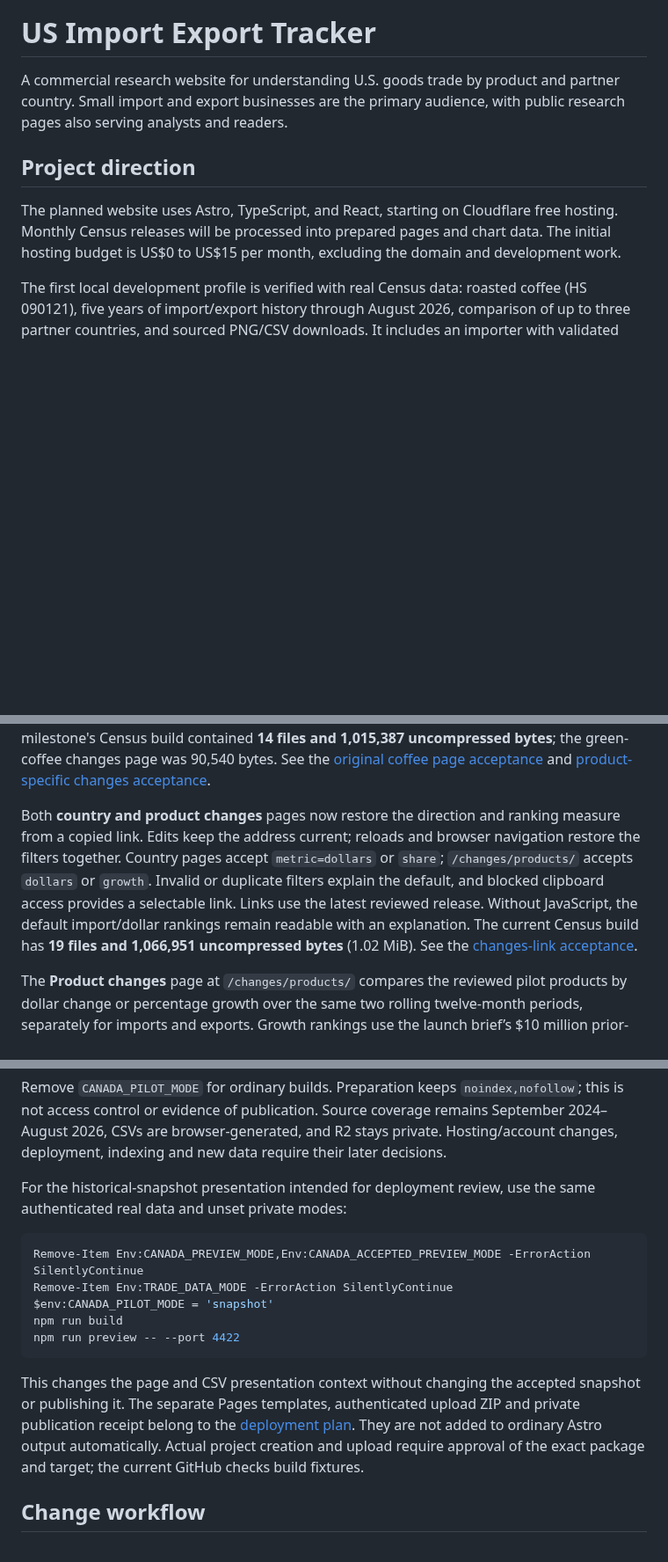
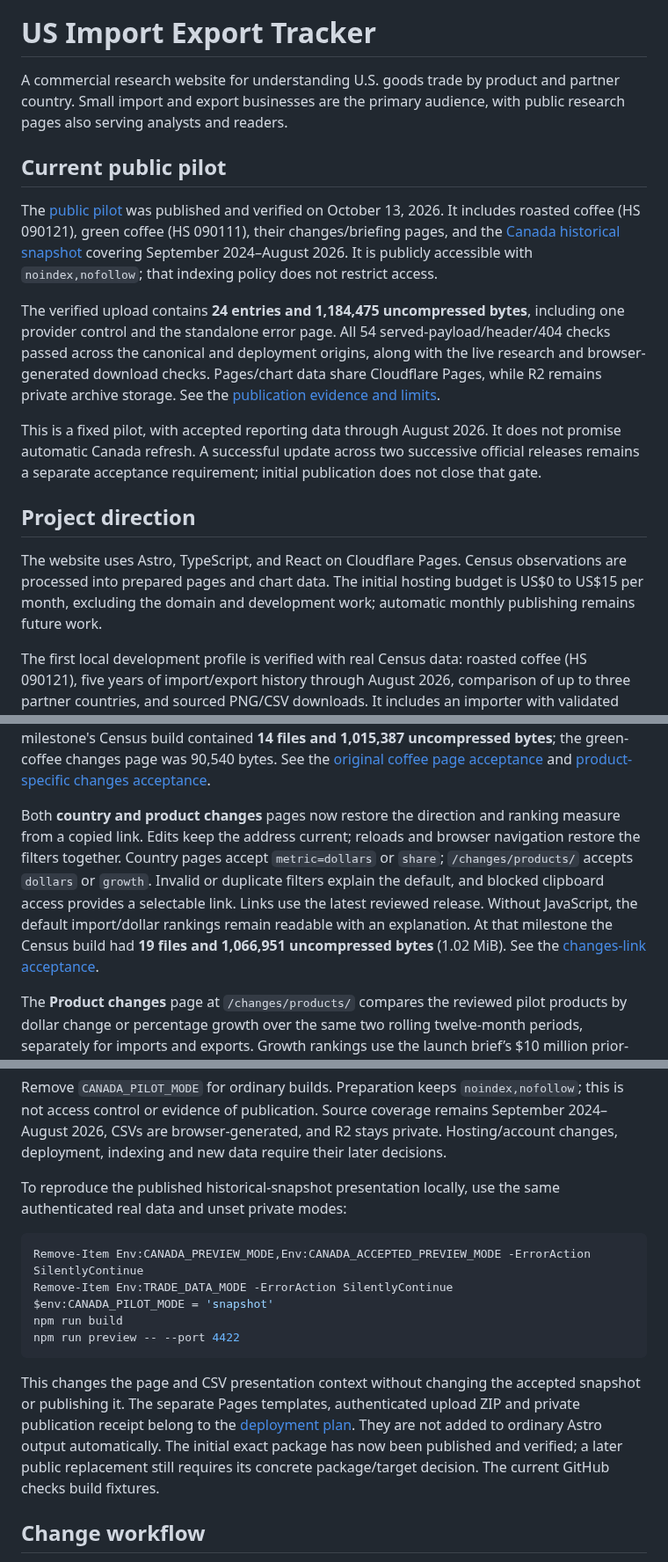
Before and after one commit to Vasuki8/us-trade-tracker, a Markdown page: README.md, 3 parts joined by grey strips. Shown at 88% size. Drawn GitHub-style; blank space fills up the shorter version.

Commit message:
Record hosted profile loading baseline and current pilot status

````diff
--- a/README.md
+++ b/README.md
@@ -2,9 +2,17 @@
 
 A commercial research website for understanding U.S. goods trade by product and partner country. Small import and export businesses are the primary audience, with public research pages also serving analysts and readers.
 
+## Current public pilot
+
+The [public pilot](https://us-trade-tracker.pages.dev/) was published and verified on October 13, 2026. It includes roasted coffee (HS 090121), green coffee (HS 090111), their changes/briefing pages, and the [Canada historical snapshot](https://us-trade-tracker.pages.dev/countries/1220/) covering September 2024–August 2026. It is publicly accessible with `noindex,nofollow`; that indexing policy does not restrict access.
+
+The verified upload contains **24 entries and 1,184,475 uncompressed bytes**, including one provider control and the standalone error page. All 54 served-payload/header/404 checks passed across the canonical and deployment origins, along with the live research and browser-generated download checks. Pages/chart data share Cloudflare Pages, while R2 remains private archive storage. See the [publication evidence and limits](docs/validation/canada-pilot-deployment.md#observed-public-pilot).
+
+This is a fixed pilot, with accepted reporting data through August 2026. It does not promise automatic Canada refresh. A successful update across two successive official releases remains a separate acceptance requirement; initial publication does not close that gate.
+
 ## Project direction
 
-The planned website uses Astro, TypeScript, and React, starting on Cloudflare free hosting. Monthly Census releases will be processed into prepared pages and chart data. The initial hosting budget is US$0 to US$15 per month, excluding the domain and development work.
+The website uses Astro, TypeScript, and React on Cloudflare Pages. Census observations are processed into prepared pages and chart data. The initial hosting budget is US$0 to US$15 per month, excluding the domain and development work; automatic monthly publishing remains future work.
 
 The first local development profile is verified with real Census data: roasted coffee (HS 090121), five years of import/export history through August 2026, comparison of up to three partner countries, and sourced PNG/CSV downloads. It includes an importer with validated releases, refresh recovery, and revision tracking. Independent reviewers checked all 9,577 observations, annual totals, country share and six-digit classification continuity. Offline tests use visibly labeled synthetic fixtures. See the [recorded verification](docs/data-validation/090121.md).
 
@@ -20,7 +28,7 @@ The coffee profile also includes “What changed?”: up to ten country increase
 
 The standalone **Monthly changes** pages provide the same verified country comparisons with their own Imports/Exports controls, sourced CSV download and matching profile link. `/changes/` preserves the roasted-coffee default; `/changes/090111/` covers green coffee. A profile's navigation keeps its product, and the changes pages link between the reviewed products, including without JavaScript. Changing product starts with imports ranked by dollars. These remain within-product country rankings over two rolling twelve-month periods. That milestone's Census build contained **14 files and 1,015,387 uncompressed bytes**; the green-coffee changes page was 90,540 bytes. See the [original coffee page acceptance](docs/validation/coffee-monthly-changes.md) and [product-specific changes acceptance](docs/validation/product-monthly-changes.md).
 
-Both **country and product changes** pages now restore the direction and ranking measure from a copied link. Edits keep the address current; reloads and browser navigation restore the filters together. Country pages accept `metric=dollars` or `share`; `/changes/products/` accepts `dollars` or `growth`. Invalid or duplicate filters explain the default, and blocked clipboard access provides a selectable link. Links use the latest reviewed release. Without JavaScript, the default import/dollar rankings remain readable with an explanation. The current Census build has **19 files and 1,066,951 uncompressed bytes** (1.02 MiB). See the [changes-link acceptance](docs/validation/changes-view-links.md).
+Both **country and product changes** pages now restore the direction and ranking measure from a copied link. Edits keep the address current; reloads and browser navigation restore the filters together. Country pages accept `metric=dollars` or `share`; `/changes/products/` accepts `dollars` or `growth`. Invalid or duplicate filters explain the default, and blocked clipboard access provides a selectable link. Links use the latest reviewed release. Without JavaScript, the default import/dollar rankings remain readable with an explanation. At that milestone the Census build had **19 files and 1,066,951 uncompressed bytes** (1.02 MiB). See the [changes-link acceptance](docs/validation/changes-view-links.md).
 
 The **Product changes** page at `/changes/products/` compares the reviewed pilot products by dollar change or percentage growth over the same two rolling twelve-month periods, separately for imports and exports. Growth rankings use the launch brief’s $10 million prior-period threshold. Older reporting months and unavailable comparisons are excluded with explanations; profile links retain product/direction, and the sourced CSV is generated in the browser. The page states its limited pilot coverage and keeps default import tables readable without JavaScript. At that milestone the Census build contained **18 files and 1,057,424 uncompressed bytes**; the new HTML was **16,340 bytes**. See the [pilot product-change acceptance](docs/validation/pilot-product-changes.md).
 
@@ -234,7 +242,7 @@ For a clearly synthetic sample, set both `CANADA_PILOT_MODE` and `TRADE_DATA_MOD
 
 Remove `CANADA_PILOT_MODE` for ordinary builds. Preparation keeps `noindex,nofollow`; this is not access control or evidence of publication. Source coverage remains September 2024–August 2026, CSVs are browser-generated, and R2 stays private. Hosting/account changes, deployment, indexing and new data require their later decisions.
 
-For the historical-snapshot presentation intended for deployment review, use the same authenticated real data and unset private modes:
+To reproduce the published historical-snapshot presentation locally, use the same authenticated real data and unset private modes:
 
 ```powershell
 Remove-Item Env:CANADA_PREVIEW_MODE,Env:CANADA_ACCEPTED_PREVIEW_MODE -ErrorAction SilentlyContinue
@@ -244,7 +252,7 @@ npm run build
 npm run preview -- --port 4422
 ```
 
-This changes the page and CSV presentation context without changing the accepted snapshot or publishing it. The separate Pages templates, authenticated upload ZIP and private publication receipt belong to the [deployment plan](docs/superpowers/plans/2026-10-13-canada-pilot-deployment.md). They are not added to ordinary Astro output automatically. Actual project creation and upload require approval of the exact package and target; the current GitHub checks build fixtures.
+This changes the page and CSV presentation context without changing the accepted snapshot or publishing it. The separate Pages templates, authenticated upload ZIP and private publication receipt belong to the [deployment plan](docs/superpowers/plans/2026-10-13-canada-pilot-deployment.md). They are not added to ordinary Astro output automatically. The initial exact package has now been published and verified; a later public replacement still requires its concrete package/target decision. The current GitHub checks build fixtures.
 
 ## Change workflow
 
````
Also changed, not shown: other parts of README.md (+5 -5 lines), docs/validation/coffee-profile-loading.md (+21 -0 lines).
